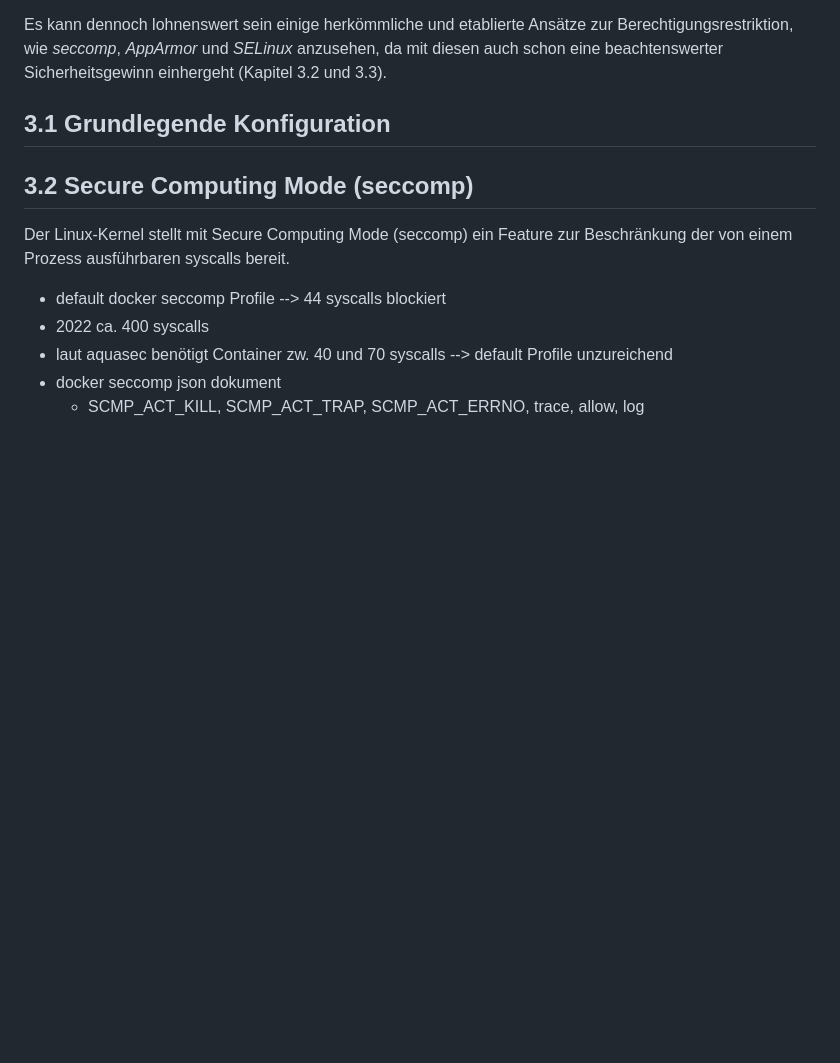
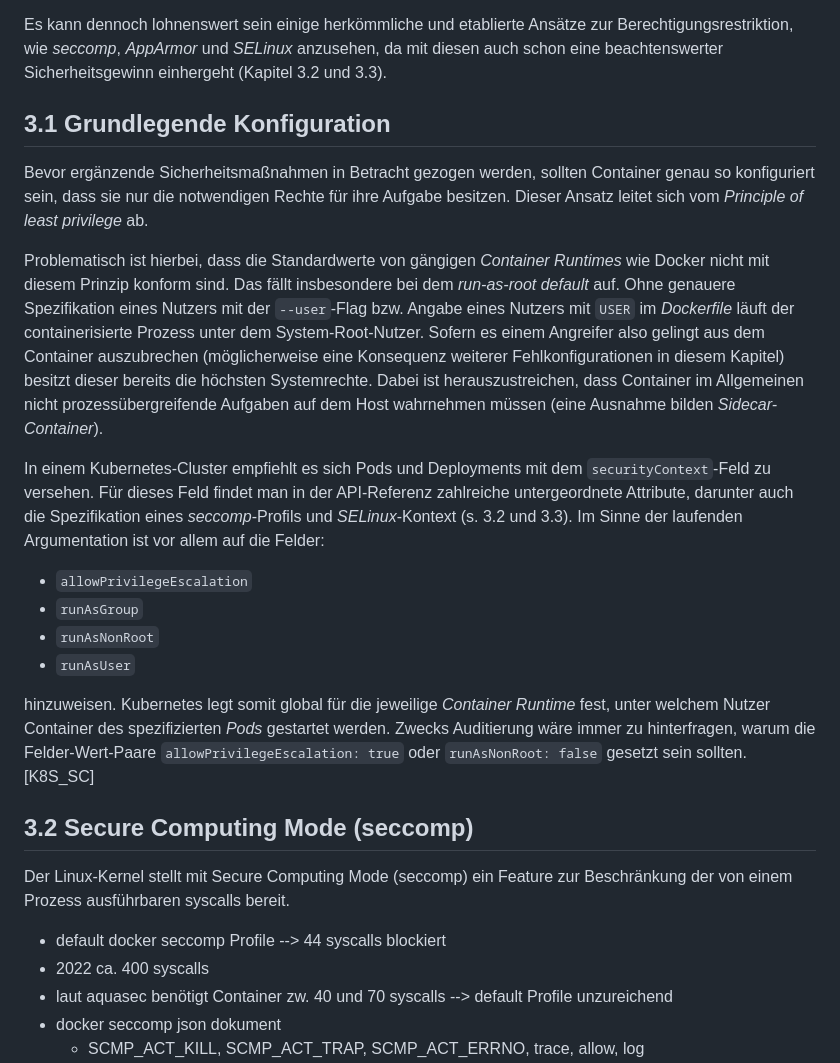
Before and after one commit to brunofight/ContainerSecurity, a Markdown page: Doc/03_RuntimeContainerSecurity.md, the part around the change. Drawn GitHub-style; blank space fills up the shorter version.

```diff
--- a/Doc/03_RuntimeContainerSecurity.md
+++ b/Doc/03_RuntimeContainerSecurity.md
@@ -7,6 +7,22 @@ Seit einigen Jahren ist es möglich mit dem extended Berkeley Packet Filter (eBP
 Es kann dennoch lohnenswert sein einige herkömmliche und etablierte Ansätze zur Berechtigungsrestriktion, wie *seccomp*, *AppArmor* und *SELinux* anzusehen, da mit diesen auch schon eine beachtenswerter Sicherheitsgewinn einhergeht (Kapitel 3.2 und 3.3).
 
 ## 3.1 Grundlegende Konfiguration
+
+Bevor ergänzende Sicherheitsmaßnahmen in Betracht gezogen werden, sollten Container genau so konfiguriert sein, dass sie nur die notwendigen Rechte für ihre Aufgabe besitzen. Dieser Ansatz leitet sich vom *Principle of least privilege* ab.
+
+Problematisch ist hierbei, dass die Standardwerte von gängigen *Container Runtimes* wie Docker nicht mit diesem Prinzip konform sind. Das fällt insbesondere bei dem *run-as-root default* auf. Ohne genauere Spezifikation eines Nutzers mit der ``--user``-Flag bzw. Angabe eines Nutzers mit ``USER`` im *Dockerfile* läuft der containerisierte Prozess unter dem System-Root-Nutzer. Sofern es einem Angreifer also gelingt aus dem Container auszubrechen (möglicherweise eine Konsequenz weiterer Fehlkonfigurationen in diesem Kapitel) besitzt dieser bereits die höchsten Systemrechte. Dabei ist herauszustreichen, dass Container im Allgemeinen nicht prozessübergreifende Aufgaben auf dem Host wahrnehmen müssen (eine Ausnahme bilden *Sidecar-Container*).
+
+In einem Kubernetes-Cluster empfiehlt es sich Pods und Deployments mit dem ``securityContext``-Feld zu versehen. Für dieses Feld findet man in der API-Referenz zahlreiche untergeordnete Attribute, darunter auch die Spezifikation eines *seccomp*-Profils und *SELinux*-Kontext (s. 3.2 und 3.3). Im Sinne der laufenden Argumentation ist vor allem auf die Felder:
+
+- ``allowPrivilegeEscalation``
+- ``runAsGroup``
+- ``runAsNonRoot``
+- ``runAsUser``
+
+hinzuweisen. Kubernetes legt somit global für die jeweilige *Container Runtime* fest, unter welchem Nutzer Container des spezifizierten *Pods* gestartet werden. Zwecks Auditierung wäre immer zu hinterfragen, warum die Felder-Wert-Paare ``allowPrivilegeEscalation: true`` oder ``runAsNonRoot: false`` gesetzt sein sollten.
+[K8S_SC]
+
+
 
 
 ## 3.2 Secure Computing Mode (seccomp)
```
